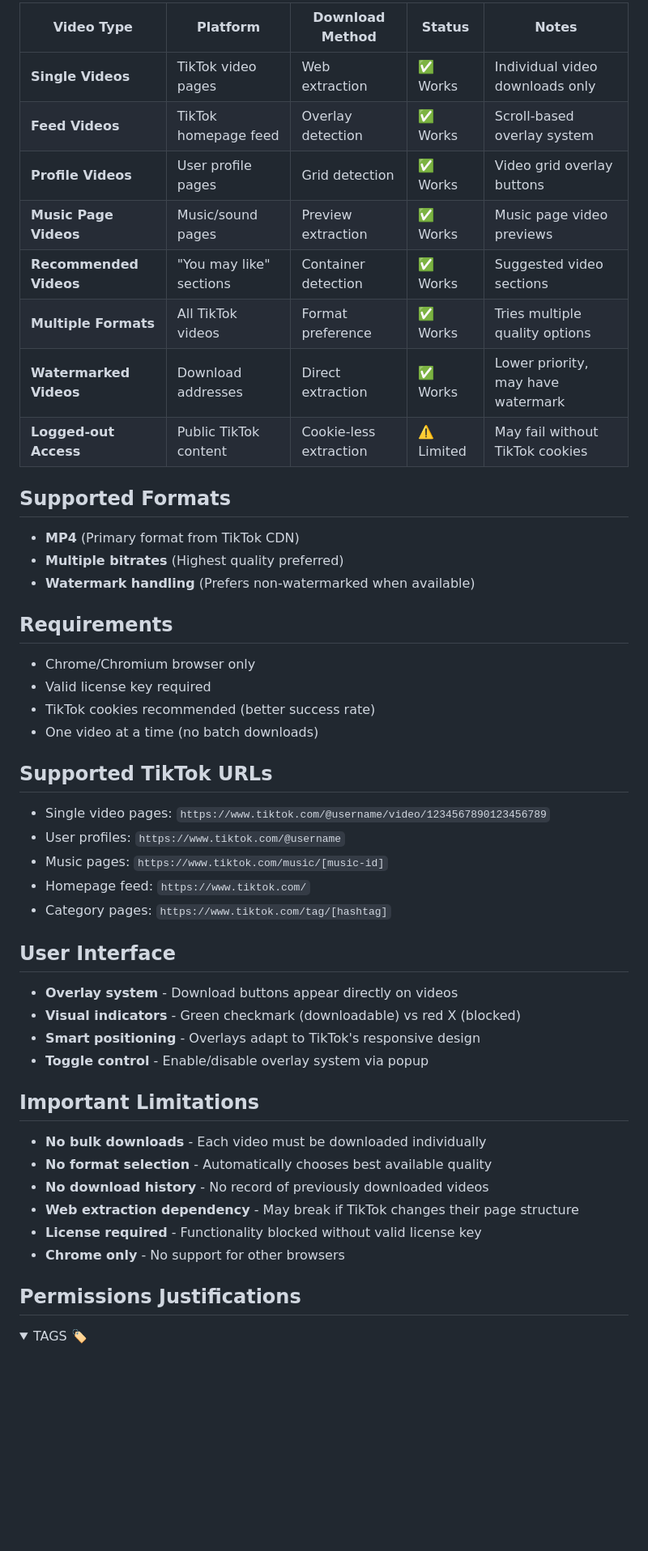
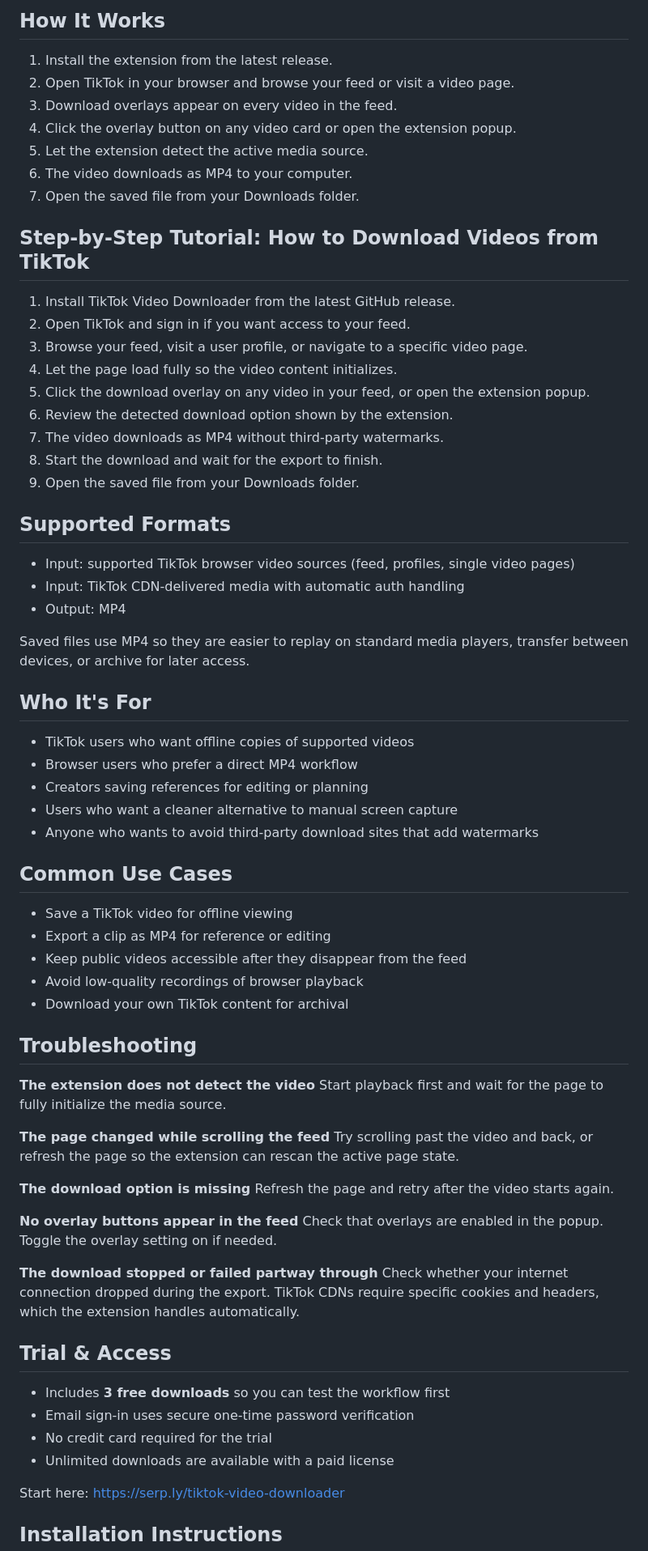
Before and after one commit to serpapps/tiktok-video-downloader, a Markdown page: ACTOR.md, the part around one of its changes. Shown at 81% size. Rendered like a GitHub page; folded sections open; blank space fills up the shorter version.

Commit message:
chore(apify): sync .actor files for tiktok-downloader

```diff
--- a/ACTOR.md
+++ b/ACTOR.md
@@ -35,61 +54,75 @@ It works by analyzing the network requests made by the TikTok web player to iden
 
-| Video Type             | Platform                | Download Method        | Status     | Notes                              |
-| ---------------------- | ----------------------- | ---------------------- | ---------- | ---------------------------------- |
-| **Single Videos**      | TikTok video pages      | Web extraction         | ✅ Works   | Individual video downloads only    |
-| **Feed Videos**        | TikTok homepage feed    | Overlay detection      | ✅ Works   | Scroll-based overlay system        |
-| **Profile Videos**     | User profile pages      | Grid detection         | ✅ Works   | Video grid overlay buttons         |
-| **Music Page Videos**  | Music/sound pages       | Preview extraction     | ✅ Works   | Music page video previews          |
-| **Recommended Videos** | "You may like" sections | Container detection    | ✅ Works   | Suggested video sections           |
-| **Multiple Formats**   | All TikTok videos       | Format preference      | ✅ Works   | Tries multiple quality options     |
-| **Watermarked Videos** | Download addresses      | Direct extraction      | ✅ Works   | Lower priority, may have watermark |
-| **Logged-out Access**  | Public TikTok content   | Cookie-less extraction | ⚠️ Limited | May fail without TikTok cookies    |
+## How It Works
+
+1. Install the extension from the latest release.
+2. Open TikTok in your browser and browse your feed or visit a video page.
+3. Download overlays appear on every video in the feed.
+4. Click the overlay button on any video card or open the extension popup.
+5. Let the extension detect the active media source.
+6. The video downloads as MP4 to your computer.
+7. Open the saved file from your Downloads folder.
+
+## Step-by-Step Tutorial: How to Download Videos from TikTok
+
+1. Install TikTok Video Downloader from the latest GitHub release.
+2. Open TikTok and sign in if you want access to your feed.
+3. Browse your feed, visit a user profile, or navigate to a specific video page.
+4. Let the page load fully so the video content initializes.
+5. Click the download overlay on any video in your feed, or open the extension popup.
+6. Review the detected download option shown by the extension.
+7. The video downloads as MP4 without third-party watermarks.
+8. Start the download and wait for the export to finish.
+9. Open the saved file from your Downloads folder.
 
 ## Supported Formats
 
-- **MP4** (Primary format from TikTok CDN)
-- **Multiple bitrates** (Highest quality preferred)
-- **Watermark handling** (Prefers non-watermarked when available)
+- Input: supported TikTok browser video sources (feed, profiles, single video pages)
+- Input: TikTok CDN-delivered media with automatic auth handling
+- Output: MP4
 
-## Requirements
+Saved files use MP4 so they are easier to replay on standard media players, transfer between devices, or archive for later access.
 
-- Chrome/Chromium browser only
-- Valid license key required
-- TikTok cookies recommended (better success rate)
-- One video at a time (no batch downloads)
+## Who It's For
 
-## Supported TikTok URLs
+- TikTok users who want offline copies of supported videos
+- Browser users who prefer a direct MP4 workflow
+- Creators saving references for editing or planning
+- Users who want a cleaner alternative to manual screen capture
+- Anyone who wants to avoid third-party download sites that add watermarks
 
-- Single video pages: `https://www.tiktok.com/@username/video/1234567890123456789`
-- User profiles: `https://www.tiktok.com/@username`
-- Music pages: `https://www.tiktok.com/music/[music-id]`
-- Homepage feed: `https://www.tiktok.com/`
-- Category pages: `https://www.tiktok.com/tag/[hashtag]`
+## Common Use Cases
 
-## User Interface
+- Save a TikTok video for offline viewing
+- Export a clip as MP4 for reference or editing
+- Keep public videos accessible after they disappear from the feed
+- Avoid low-quality recordings of browser playback
+- Download your own TikTok content for archival
 
-- **Overlay system** - Download buttons appear directly on videos
-- **Visual indicators** - Green checkmark (downloadable) vs red X (blocked)
-- **Smart positioning** - Overlays adapt to TikTok's responsive design
-- **Toggle control** - Enable/disable overlay system via popup
+## Troubleshooting
 
-## Important Limitations
+**The extension does not detect the video**
+Start playback first and wait for the page to fully initialize the media source.
 
-- **No bulk downloads** - Each video must be downloaded individually
-- **No format selection** - Automatically chooses best available quality
-- **No download history** - No record of previously downloaded videos
-- **Web extraction dependency** - May break if TikTok changes their page structure
-- **License required** - Functionality blocked without valid license key
-- **Chrome only** - No support for other browsers
+**The page changed while scrolling the feed**
+Try scrolling past the video and back, or refresh the page so the extension can rescan the active page state.
 
+**The download option is missing**
+Refresh the page and retry after the video starts again.
 
-<!-- ## Screenshots -->
+**No overlay buttons appear in the feed**
+Check that overlays are enabled in the popup. Toggle the overlay setting on if needed.
 
-<!-- ## Videos -->
+**The download stopped or failed partway through**
+Check whether your internet connection dropped during the export. TikTok CDNs require specific cookies and headers, which the extension handles automatically.
 
+## Trial & Access
 
-## Permissions Justifications
+- Includes **3 free downloads** so you can test the workflow first
+- Email sign-in uses secure one-time password verification
+- No credit card required for the trial
+- Unlimited downloads are available with a paid license
 
+Start here: [https://serp.ly/tiktok-video-downloader](https://serp.ly/tiktok-video-downloader)
 
-<details>
-  <summary> TAGS 🏷️ </summary>
+## Installation Instructions
 
```
Also changed, not shown: other parts of ACTOR.md (+79 -47 lines).
